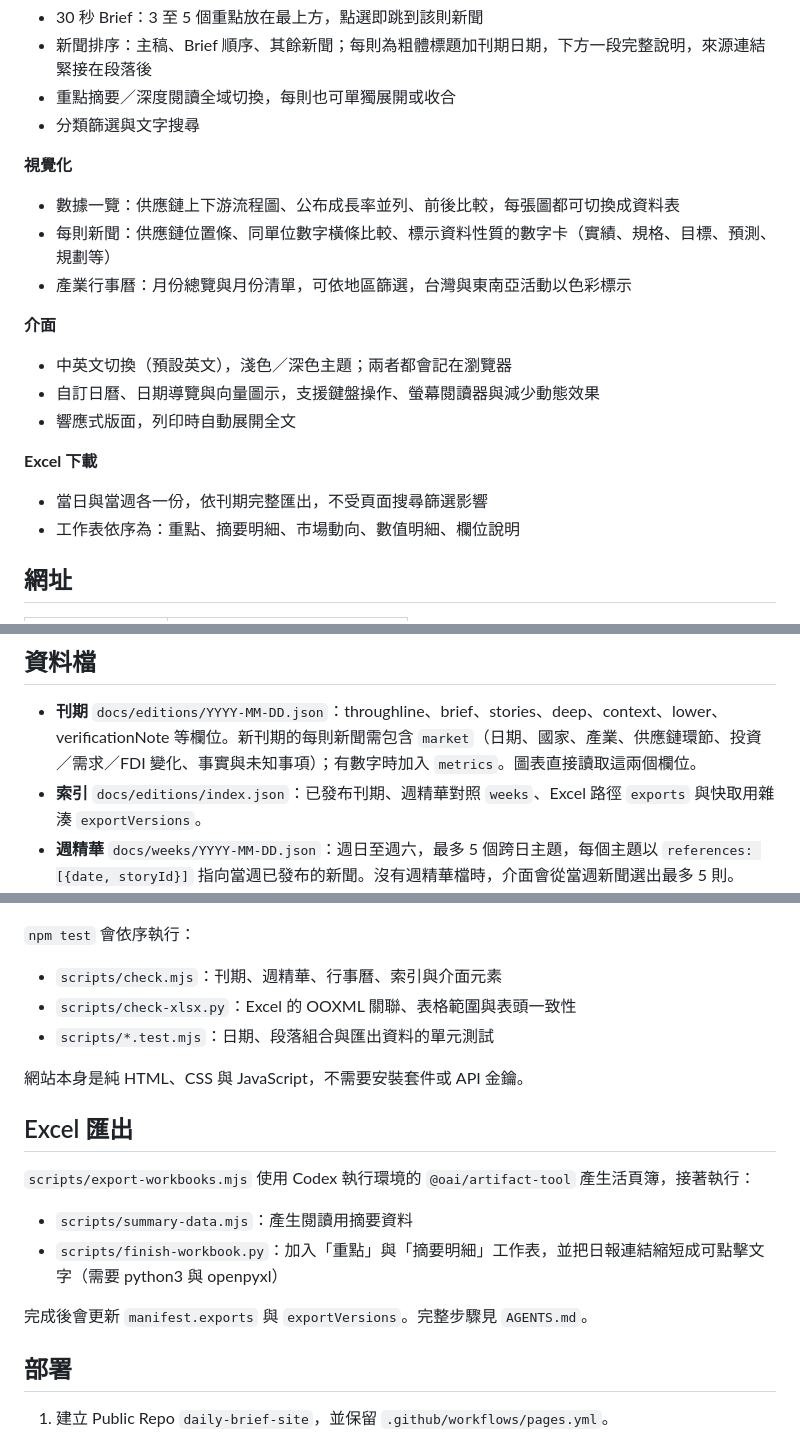
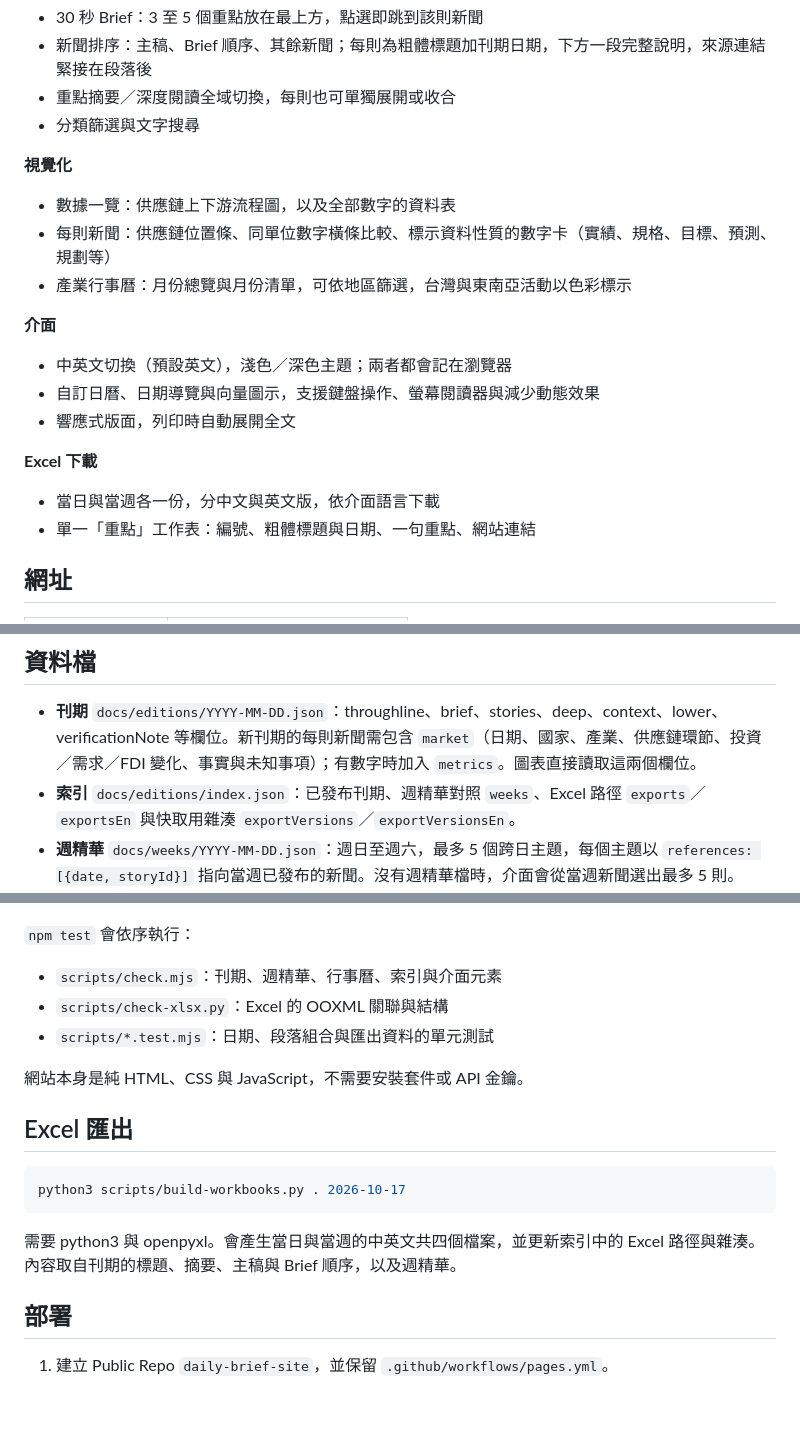
Before and after one commit to aiwlulu/daily-brief-site, a Markdown page: README.md, 3 parts joined by grey strips. Rendered like a GitHub page; blank space fills up the shorter version.

Commit message:
docs: update spec, README and prompt for highlight workbooks
Co-Authored-By: Claude Opus 5.5 <noreply@anthropic.com>

````diff
--- a/README.md
+++ b/README.md
@@ -17,7 +17,7 @@
 - 分類篩選與文字搜尋
 
 **視覺化**
-- 數據一覽：供應鏈上下游流程圖、公布成長率並列、前後比較，每張圖都可切換成資料表
+- 數據一覽：供應鏈上下游流程圖，以及全部數字的資料表
 - 每則新聞：供應鏈位置條、同單位數字橫條比較、標示資料性質的數字卡（實績、規格、目標、預測、規劃等）
 - 產業行事曆：月份總覽與月份清單，可依地區篩選，台灣與東南亞活動以色彩標示
 
@@ -27,8 +27,8 @@
 - 響應式版面，列印時自動展開全文
 
 **Excel 下載**
-- 當日與當週各一份，依刊期完整匯出，不受頁面搜尋篩選影響
-- 工作表依序為：重點、摘要明細、市場動向、數值明細、欄位說明
+- 當日與當週各一份，分中文與英文版，依介面語言下載
+- 單一「重點」工作表：編號、粗體標題與日期、一句重點、網站連結
 
 ## 網址
 
@@ -74,7 +74,7 @@ AGENTS.md                內容、資料結構與介面的正式規格
 ## 資料檔
 
 - **刊期** `docs/editions/YYYY-MM-DD.json`：throughline、brief、stories、deep、context、lower、verificationNote 等欄位。新刊期的每則新聞需包含 `market`（日期、國家、產業、供應鏈環節、投資／需求／FDI 變化、事實與未知事項）；有數字時加入 `metrics`。圖表直接讀取這兩個欄位。
-- **索引** `docs/editions/index.json`：已發布刊期、週精華對照 `weeks`、Excel 路徑 `exports` 與快取用雜湊 `exportVersions`。
+- **索引** `docs/editions/index.json`：已發布刊期、週精華對照 `weeks`、Excel 路徑 `exports`／`exportsEn` 與快取用雜湊 `exportVersions`／`exportVersionsEn`。
 - **週精華** `docs/weeks/YYYY-MM-DD.json`：週日至週六，最多 5 個跨日主題，每個主題以 `references: [{date, storyId}]` 指向當週已發布的新聞。沒有週精華檔時，介面會從當週新聞選出最多 5 則。
 - **行事曆** `docs/events.json`：每個活動需有日期、地區、類型、中英文名稱／地點／重點，以及實際查閱過的官方或權威來源。
 
@@ -94,18 +94,18 @@ npm test
 
 `npm test` 會依序執行：
 - `scripts/check.mjs`：刊期、週精華、行事曆、索引與介面元素
-- `scripts/check-xlsx.py`：Excel 的 OOXML 關聯、表格範圍與表頭一致性
+- `scripts/check-xlsx.py`：Excel 的 OOXML 關聯與結構
 - `scripts/*.test.mjs`：日期、段落組合與匯出資料的單元測試
 
 網站本身是純 HTML、CSS 與 JavaScript，不需要安裝套件或 API 金鑰。
 
 ## Excel 匯出
 
-`scripts/export-workbooks.mjs` 使用 Codex 執行環境的 `@oai/artifact-tool` 產生活頁簿，接著執行：
-- `scripts/summary-data.mjs`：產生閱讀用摘要資料
-- `scripts/finish-workbook.py`：加入「重點」與「摘要明細」工作表，並把日報連結縮短成可點擊文字（需要 python3 與 openpyxl）
+```sh
+python3 scripts/build-workbooks.py . 2026-10-17
+```
 
-完成後會更新 `manifest.exports` 與 `exportVersions`。完整步驟見 `AGENTS.md`。
+需要 python3 與 openpyxl。會產生當日與當週的中英文共四個檔案，並更新索引中的 Excel 路徑與雜湊。內容取自刊期的標題、摘要、主稿與 Brief 順序，以及週精華。
 
 ## 部署
 
````
Also changed, not shown: AGENTS.md (+5 -7 lines), prompts/chatgpt-daily-brief.md (+12 -21 lines).
